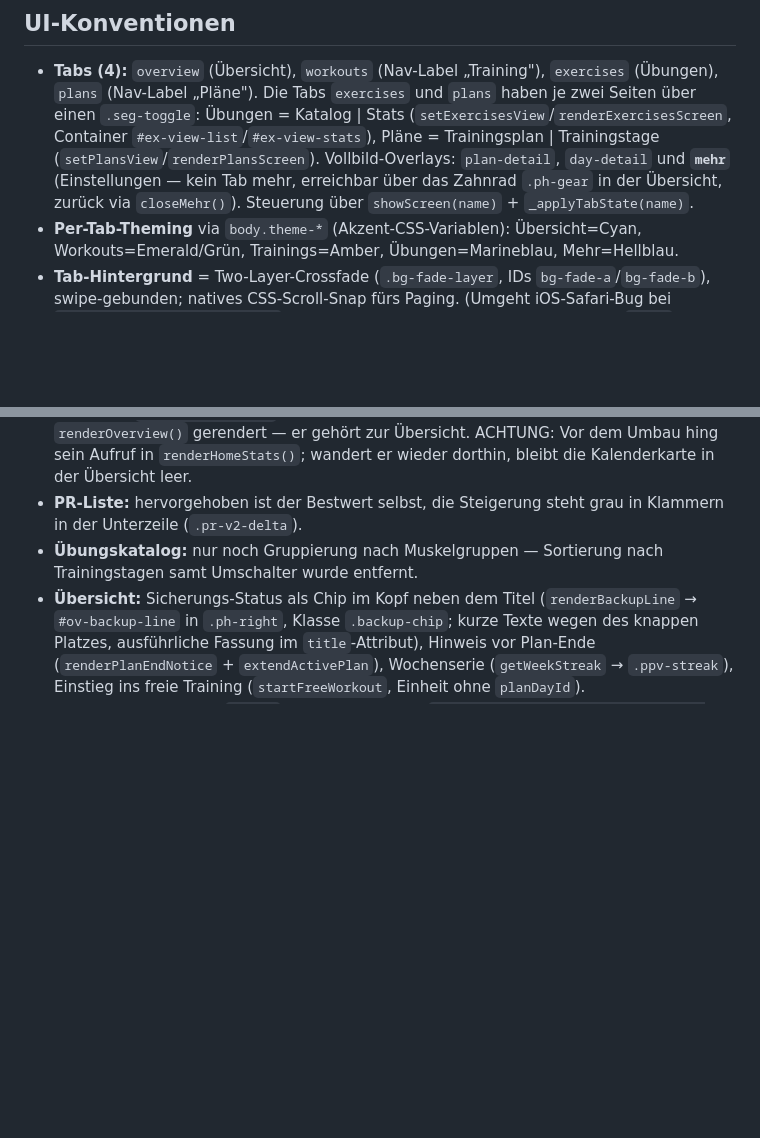
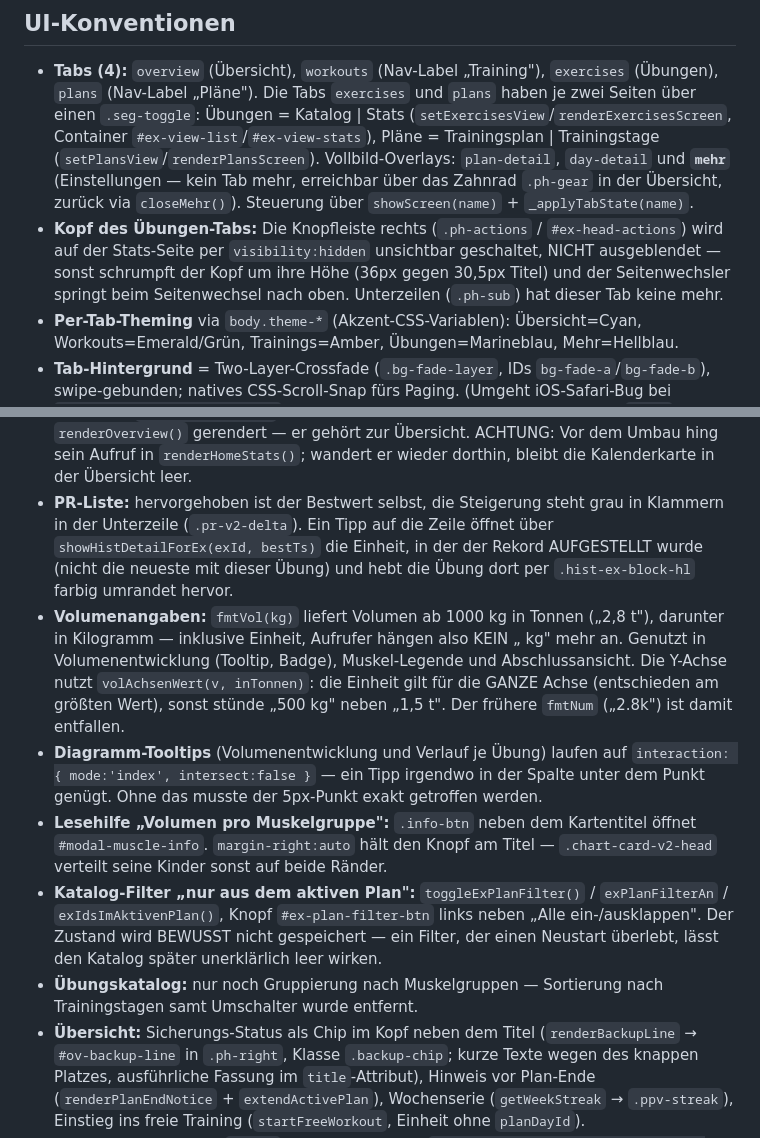
Before and after one commit to lebrongoku-prog/fittrack, a Markdown page: CLAUDE.md, 2 parts joined by grey strips. Rendered like a GitHub page; blank space fills up the shorter version.

Commit message:
CLAUDE.md: Tonnen-Format, Tooltip-Modus, Planfilter und Kopfzeilen-Regel dokumentiert

```diff
--- a/CLAUDE.md
+++ b/CLAUDE.md
@@ -104,6 +104,9 @@ Nav-Labels: Übersicht · Training · Übungen · Pläne.
 ## UI-Konventionen
 
 - **Tabs (4):** `overview` (Übersicht), `workouts` (Nav-Label „Training"), `exercises` (Übungen), `plans` (Nav-Label „Pläne"). Die Tabs `exercises` und `plans` haben je zwei Seiten über einen `.seg-toggle`: Übungen = Katalog | Stats (`setExercisesView`/`renderExercisesScreen`, Container `#ex-view-list`/`#ex-view-stats`), Pläne = Trainingsplan | Trainingstage (`setPlansView`/`renderPlansScreen`). Vollbild-Overlays: `plan-detail`, `day-detail` und **`mehr`** (Einstellungen — kein Tab mehr, erreichbar über das Zahnrad `.ph-gear` in der Übersicht, zurück via `closeMehr()`). Steuerung über `showScreen(name)` + `_applyTabState(name)`.
+- **Kopf des Übungen-Tabs:** Die Knopfleiste rechts (`.ph-actions` / `#ex-head-actions`) wird auf der Stats-Seite per
+  `visibility:hidden` unsichtbar geschaltet, NICHT ausgeblendet — sonst schrumpft der Kopf um ihre Höhe (36px gegen 30,5px Titel)
+  und der Seitenwechsler springt beim Seitenwechsel nach oben. Unterzeilen (`.ph-sub`) hat dieser Tab keine mehr.
 - **Per-Tab-Theming** via `body.theme-*` (Akzent-CSS-Variablen): Übersicht=Cyan, Workouts=Emerald/Grün, Trainings=Amber, Übungen=Marineblau, Mehr=Hellblau.
 - **Tab-Hintergrund** = Two-Layer-Crossfade (`.bg-fade-layer`, IDs `bg-fade-a`/`bg-fade-b`), swipe-gebunden; natives CSS-Scroll-Snap fürs Paging. (Umgeht iOS-Safari-Bug bei `transition: background-image` zwischen Gradienten → Hex pro Theme statt `var()`.)
 - **Trainingstag-Namen** = kräftiger Text mit 3px-Balken links (`.pd-name`, KEINE Flächenfarbe) via Helper `pd(name)`. Sonderfall `.ex-group-title .pd-name`: im Übungen-Tab stehen die Gruppentitel auf dem farbigen Tab-Hintergrund → dort hell; im Add-Übung-Modal (`.sheet-ex-group`) wieder dunkel.
@@ -138,6 +141,19 @@ Nav-Labels: Übersicht · Training · Übungen · Pläne.
 - **Löschen ist zweifach abgesichert:** (1) `withUndo(label, fn, afterRestore)` + `showUndoToast()` — sichert die Stores vorab, „Rückgängig" 6 s lang. (2) **Papierkorb** (`ft_trash`, `trashPut/trashRestore/trashDeleteForever/emptyTrash/purgeTrash`, Liste via `renderTrash()` im Einstellungen-Overlay): gelöschte Einheiten, Pläne, Trainingstage und Übungen liegen `TRASH_KEEP_DAYS` = 30 Tage dort. `_snapshotStores` sichert `ft_trash` mit, sonst läge ein Objekt nach „Rückgängig" doppelt vor.
 - **Auswertungen** (Volumenentwicklung, Volumen pro Muskelgruppe, PRs und Bestleistungen) liegen auf der Stats-Seite des Übungen-Tabs, NICHT mehr in der Übersicht. `renderStatsPage()` füllt sie. Der Trainingskalender wird dagegen von `renderOverview()` gerendert — er gehört zur Übersicht. ACHTUNG: Vor dem Umbau hing sein Aufruf in `renderHomeStats()`; wandert er wieder dorthin, bleibt die Kalenderkarte in der Übersicht leer.
 - **PR-Liste:** hervorgehoben ist der Bestwert selbst, die Steigerung steht grau in Klammern in der Unterzeile (`.pr-v2-delta`).
+  Ein Tipp auf die Zeile öffnet über `showHistDetailForEx(exId, bestTs)` die Einheit, in der der Rekord AUFGESTELLT wurde (nicht die
+  neueste mit dieser Übung) und hebt die Übung dort per `.hist-ex-block-hl` farbig umrandet hervor.
+- **Volumenangaben:** `fmtVol(kg)` liefert Volumen ab 1000 kg in Tonnen („2,8 t"), darunter in Kilogramm — inklusive Einheit,
+  Aufrufer hängen also KEIN „ kg" mehr an. Genutzt in Volumenentwicklung (Tooltip, Badge), Muskel-Legende und Abschlussansicht.
+  Die Y-Achse nutzt `volAchsenWert(v, inTonnen)`: die Einheit gilt für die GANZE Achse (entschieden am größten Wert),
+  sonst stünde „500 kg" neben „1,5 t". Der frühere `fmtNum` („2.8k") ist damit entfallen.
+- **Diagramm-Tooltips** (Volumenentwicklung und Verlauf je Übung) laufen auf `interaction: { mode:'index', intersect:false }` —
+  ein Tipp irgendwo in der Spalte unter dem Punkt genügt. Ohne das musste der 5px-Punkt exakt getroffen werden.
+- **Lesehilfe „Volumen pro Muskelgruppe":** `.info-btn` neben dem Kartentitel öffnet `#modal-muscle-info`.
+  `margin-right:auto` hält den Knopf am Titel — `.chart-card-v2-head` verteilt seine Kinder sonst auf beide Ränder.
+- **Katalog-Filter „nur aus dem aktiven Plan":** `toggleExPlanFilter()` / `exPlanFilterAn` / `exIdsImAktivenPlan()`,
+  Knopf `#ex-plan-filter-btn` links neben „Alle ein-/ausklappen". Der Zustand wird BEWUSST nicht gespeichert — ein Filter,
+  der einen Neustart überlebt, lässt den Katalog später unerklärlich leer wirken.
 - **Übungskatalog:** nur noch Gruppierung nach Muskelgruppen — Sortierung nach Trainingstagen samt Umschalter wurde entfernt.
 - **Übersicht:** Sicherungs-Status als Chip im Kopf neben dem Titel (`renderBackupLine` → `#ov-backup-line` in `.ph-right`, Klasse `.backup-chip`; kurze Texte wegen des knappen Platzes, ausführliche Fassung im `title`-Attribut), Hinweis vor Plan-Ende (`renderPlanEndNotice` + `extendActivePlan`), Wochenserie (`getWeekStreak` → `.ppv-streak`), Einstieg ins freie Training (`startFreeWorkout`, Einheit ohne `planDayId`).
 - **Wochenplan-Strips:** `.ppv-*` (Dashboard-Karte, `buildPlanCard(p, onTap, hideToday, hideStatus)`) + `.wp-col` (Workouts-Strip, `buildWpCol`). Zeigen NUR Wochentage, keine Tagnamen: geplant = Kreis in Akzentfarbe, erledigt = grüner Kreis + weißer Haken (`::before`), heute = Ring (`::after`). Im Workouts-Strip markiert `.selected` zusätzlich den angetippten Tag per Spalten-Hintergrund. Den vollen Tagnamen zeigen die Info-Zeile (`buildWpInfo`) bzw. die Session-Karte.
```
